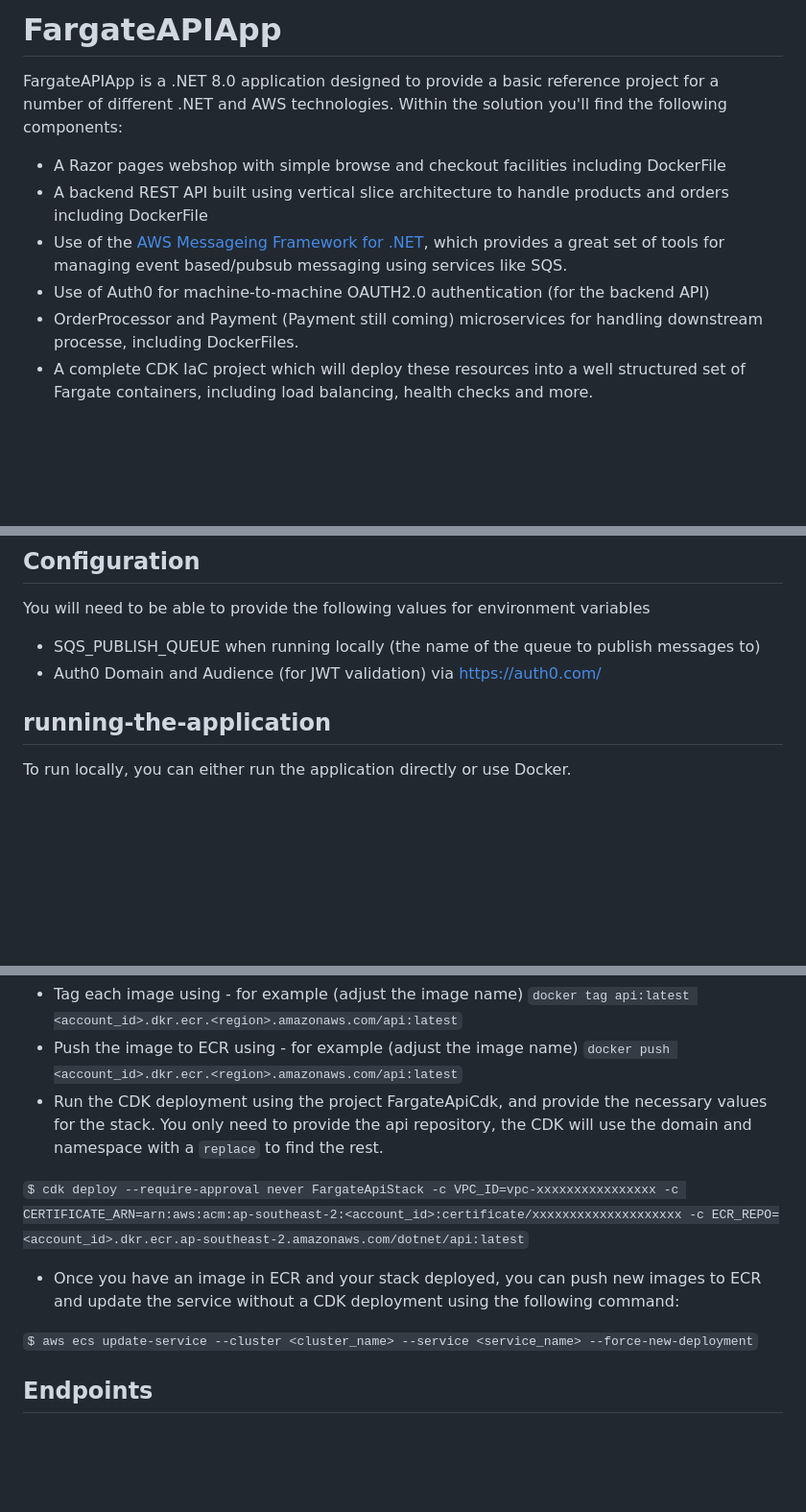
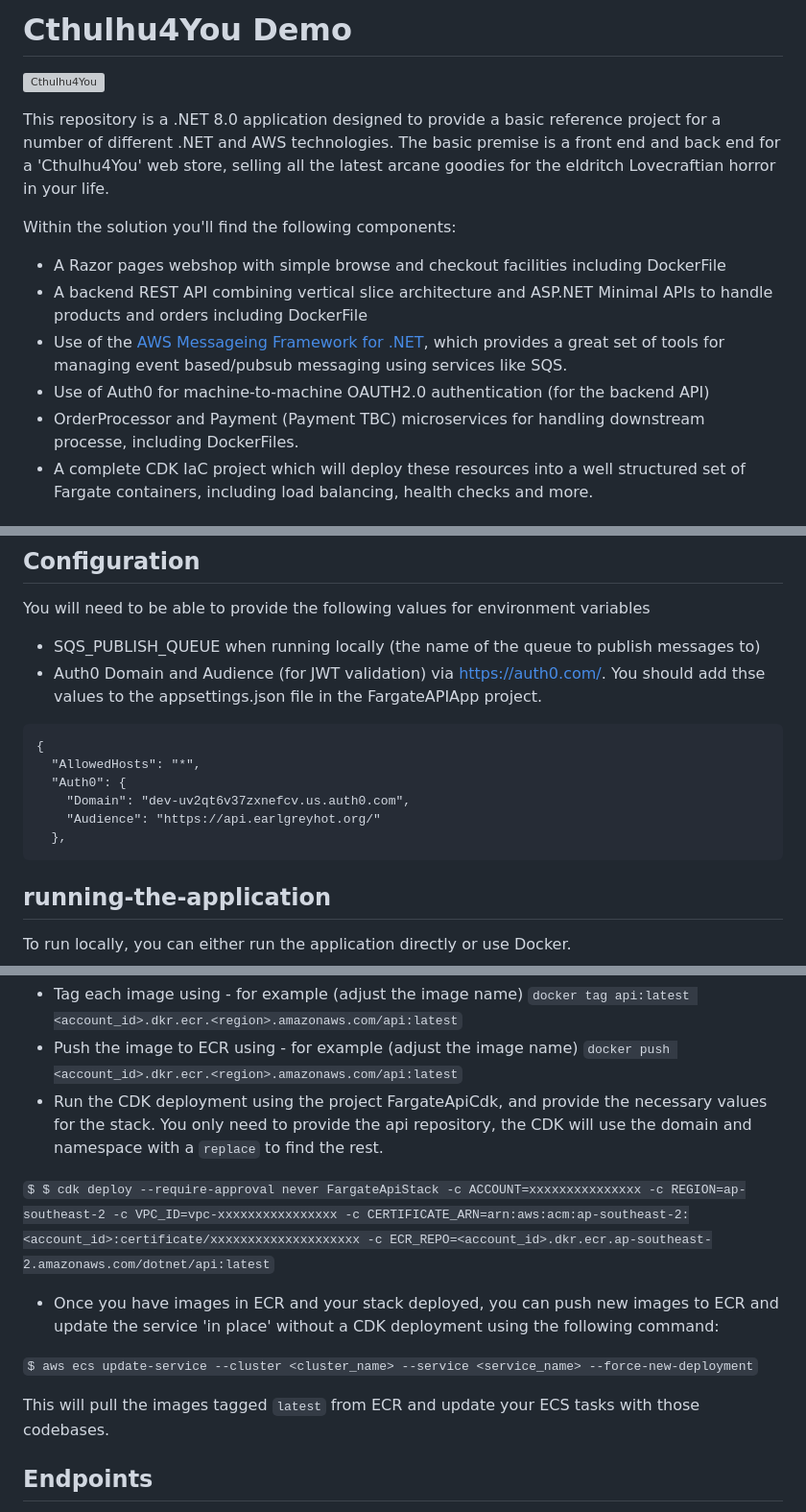
Before and after one commit to kknd4eva/Chutlhu4You, a Markdown page: README.md, 3 parts joined by grey strips. Shown at 96% size. GitHub-like rendering; blank space fills up the shorter version; grey boxes are pictures that could not be loaded.

Commit message:
Update README.md with new project details and instructions
- Changed project name to "Cthulhu4You Demo" and added logo
- Updated project description to reflect new theme
- Mentioned ASP.NET Minimal APIs and vertical slice architecture
- Modified OrderProcessor and Payment microservices description
- Added instructions for Auth0 Domain and Audience in appsettings.json
- Included JSON snippet for Auth0 configuration
- Updated CDK deployment command with ACCOUNT and REGION parameters
- Clarified ECR image update instructions
- Added instructions for testing endpoints using .http file or Swagger UI
- Reformatted token command for testing deployed API

````diff
--- a/README.md
+++ b/README.md
@@ -1,11 +1,15 @@
-# FargateAPIApp
+# Cthulhu4You Demo
 
-FargateAPIApp is a .NET 8.0 application designed to provide a basic reference project for a number of different .NET and AWS technologies. Within the solution you'll find the following components:
+[![Cthulhu4You](https://store.earlgreyhot.org/images/logo.png)](https://store.earlgreyhot.org/images/logo.png)
+
+This repository is a .NET 8.0 application designed to provide a basic reference project for a number of different .NET and AWS technologies. The basic premise is a front end and back end for a 'Cthulhu4You' web store, selling all the latest arcane goodies for the eldritch Lovecraftian horror in your life.
+
+Within the solution you'll find the following components:
 * A Razor pages webshop with simple browse and checkout facilities including DockerFile
-* A backend REST API built using vertical slice architecture to handle products and orders including DockerFile
+* A backend REST API combining vertical slice architecture and ASP.NET Minimal APIs to handle products and orders including DockerFile
 * Use of the [AWS Messageing Framework for .NET](https://github.com/awslabs/aws-dotnet-messaging), which provides a great set of tools for managing event based/pubsub messaging using services like SQS.
 * Use of Auth0 for machine-to-machine OAUTH2.0 authentication (for the backend API)
-* OrderProcessor and Payment (Payment still coming) microservices for handling downstream processe, including DockerFiles.
+* OrderProcessor and Payment (Payment TBC) microservices for handling downstream processe, including DockerFiles.
 * A complete CDK IaC project which will deploy these resources into a well structured set of Fargate containers, including load balancing, health checks and more.
 
 ## Table of Contents
@@ -30,7 +34,16 @@ FargateAPIApp is a .NET 8.0 application designed to provide a basic reference pr
 ## Configuration
 You will need to be able to provide the following values for environment variables
 - SQS_PUBLISH_QUEUE when running locally (the name of the queue to publish messages to)
-- Auth0 Domain and Audience (for JWT validation) via https://auth0.com/
+- Auth0 Domain and Audience (for JWT validation) via https://auth0.com/. You should add thse values to the appsettings.json file in the FargateAPIApp project.
+
+```
+{
+  "AllowedHosts": "*",
+  "Auth0": {
+    "Domain": "dev-uv2qt6v37zxnefcv.us.auth0.com",
+    "Audience": "https://api.earlgreyhot.org/"
+  },
+```
 
 ## running-the-application
 To run locally, you can either run the application directly or use Docker.
@@ -48,11 +61,13 @@ To run locally, you can either run the application directly or use Docker.
 - Push the image to ECR using - for example (adjust the image name) `docker push <account_id>.dkr.ecr.<region>.amazonaws.com/api:latest`
 - Run the CDK deployment using the project FargateApiCdk, and provide the necessary values for the stack. You only need to provide the api repository, the CDK will use the domain and namespace with a `replace` to find the rest.
 
-`$ cdk deploy --require-approval never FargateApiStack -c VPC_ID=vpc-xxxxxxxxxxxxxxxx -c CERTIFICATE_ARN=arn:aws:acm:ap-southeast-2:<account_id>:certificate/xxxxxxxxxxxxxxxxxxxx -c ECR_REPO=<account_id>.dkr.ecr.ap-southeast-2.amazonaws.com/dotnet/api:latest`
+`$ $ cdk deploy --require-approval never FargateApiStack -c ACCOUNT=xxxxxxxxxxxxxxx -c REGION=ap-southeast-2 -c VPC_ID=vpc-xxxxxxxxxxxxxxxx -c CERTIFICATE_ARN=arn:aws:acm:ap-southeast-2:<account_id>:certificate/xxxxxxxxxxxxxxxxxxxx -c ECR_REPO=<account_id>.dkr.ecr.ap-southeast-2.amazonaws.com/dotnet/api:latest`
 
-- Once you have an image in ECR and your stack deployed, you can push new images to ECR and update the service without a CDK deployment using the following command:
+- Once you have images in ECR and your stack deployed, you can push new images to ECR and update the service 'in place' without a CDK deployment using the following command:
 
 `$ aws ecs update-service --cluster <cluster_name> --service <service_name> --force-new-deployment`
+
+This will pull the images tagged `latest` from ECR and update your ECS tasks with those codebases.
 
 ## Endpoints
 Please use the provided .http file to test the endpoints, or alternatively you can run the Swagger UI by navigating to the root URL of the application.
````
